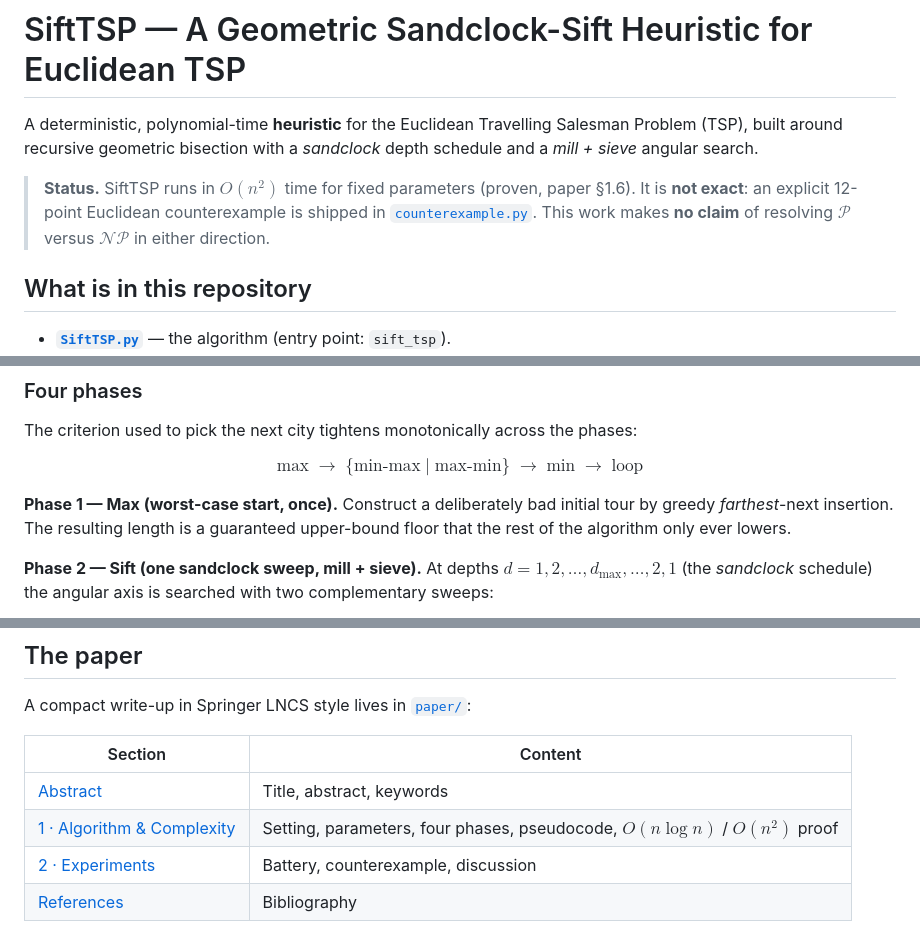
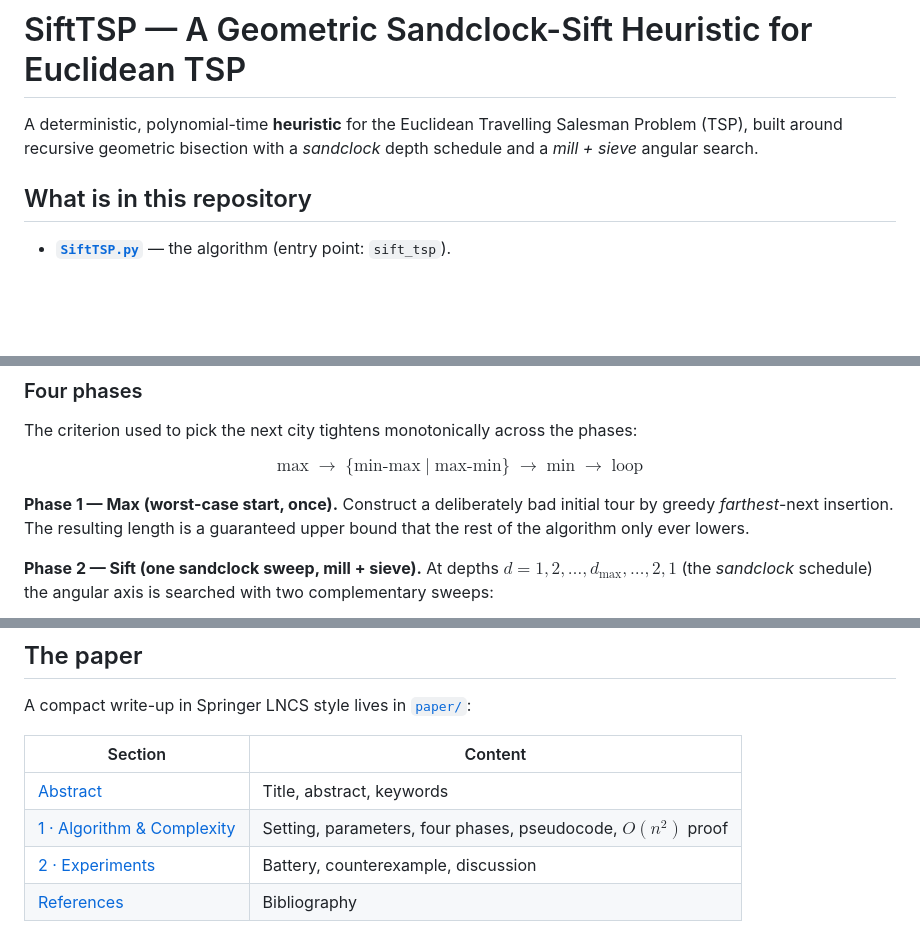
Before and after one commit to McNopper/PversusNPproblem, a Markdown page: README.md, 3 parts joined by grey strips. Drawn GitHub-style; blank space fills up the shorter version.

Commit message:
README: drop Status callout; fix complexity-table caption and Phase 1 wording
The paper is self-contained on status (complexity bound, non-exactness,
P-vs-NP disclaimer), so the README's Status callout is redundant.

Also fix two README inconsistencies:
- Paper table-of-contents caption claimed an O(n log n) / O(n^2) proof;
  the proof is O(n^2) (Theorem 1 in paper §1.6).
- Phase 1 description had the oxymoron 'upper-bound floor'; replaced
  with 'upper bound that the rest of the algorithm only ever lowers'.

Co-authored-by: Copilot <223556219+Copilot@users.noreply.github.com>

```diff
--- a/README.md
+++ b/README.md
@@ -3,12 +3,6 @@
 A deterministic, polynomial-time **heuristic** for the Euclidean Travelling
 Salesman Problem (TSP), built around recursive geometric bisection with a
 *sandclock* depth schedule and a *mill + sieve* angular search.
-
-> **Status.** SiftTSP runs in $O(n^2)$ time for fixed parameters
-> (proven, paper §1.6). It is **not exact**: an explicit 12-point
-> Euclidean counterexample is shipped in
-> [`counterexample.py`](counterexample.py). This work makes **no claim**
-> of resolving $\mathcal{P}$ versus $\mathcal{NP}$ in either direction.
 
 ## What is in this repository
 
@@ -62,7 +56,7 @@ $$
 
 **Phase 1 — Max (worst-case start, once).**
 Construct a deliberately bad initial tour by greedy *farthest*-next
-insertion. The resulting length is a guaranteed upper-bound floor that the
+insertion. The resulting length is a guaranteed upper bound that the
 rest of the algorithm only ever lowers.
 
 **Phase 2 — Sift (one sandclock sweep, mill + sieve).**
@@ -158,7 +152,7 @@ A compact write-up in Springer LNCS style lives in [`paper/`](paper):
 | Section | Content |
 |---|---|
 | [Abstract](paper/00-abstract.md) | Title, abstract, keywords |
-| [1 · Algorithm & Complexity](paper/01-algorithm.md) | Setting, parameters, four phases, pseudocode, $O(n \log n)$ / $O(n^2)$ proof |
+| [1 · Algorithm & Complexity](paper/01-algorithm.md) | Setting, parameters, four phases, pseudocode, $O(n^2)$ proof |
 | [2 · Experiments](paper/02-experiments.md) | Battery, counterexample, discussion |
 | [References](paper/03-references.md) | Bibliography |
 
```
